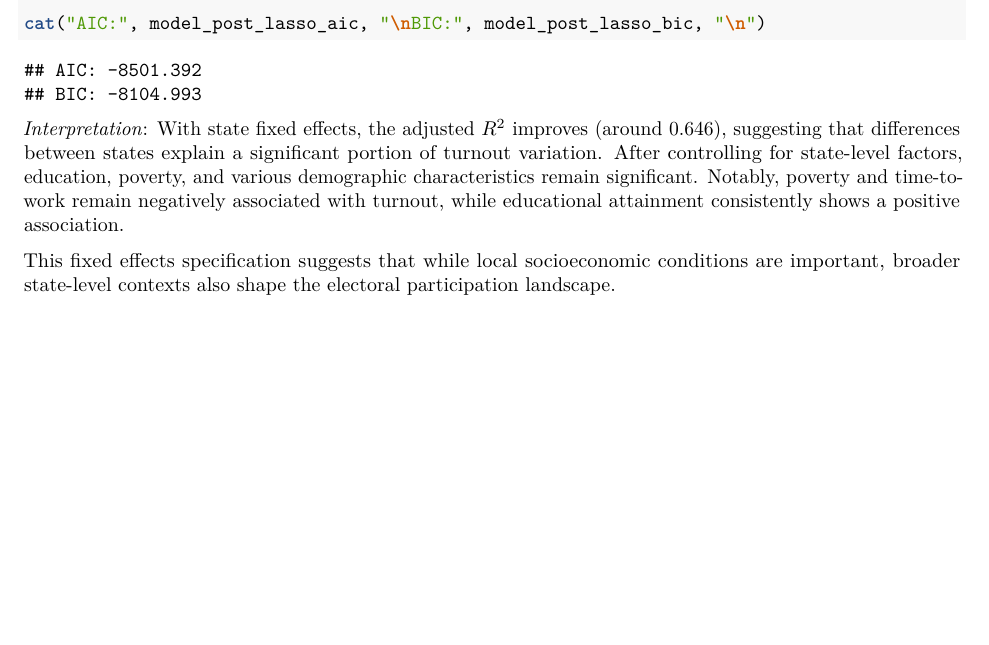
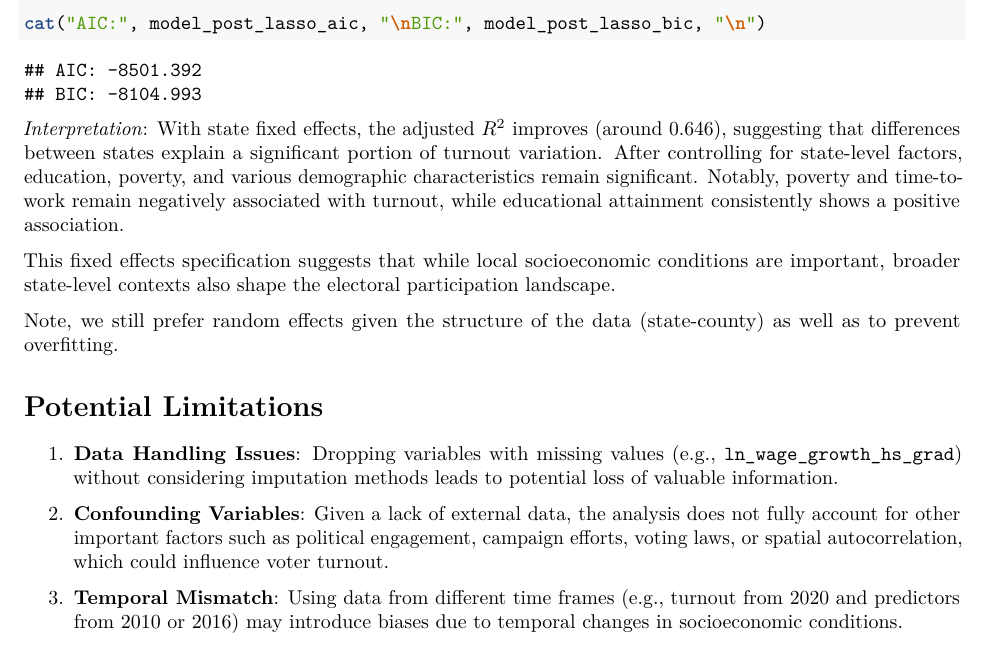
Before and after one commit to henrywu2/stat-139-final, an R Markdown document (finalPaper/finalPaper.Rmd): part of page 17 of 17, cut so that both start at the same text, the shorter picture padded with empty space. Rendered offline with R 4.5, knitr and Pandoc, then LaTeX, with nearby package versions.

Commit message:
Update finalPaper.Rmd

```diff
--- a/finalPaper/finalPaper.Rmd
+++ b/finalPaper/finalPaper.Rmd
@@ -313,3 +313,14 @@ cat("AIC:", model_post_lasso_aic, "\nBIC:", model_post_lasso_bic, "\n")
 With state fixed effects, the adjusted $R^2$ improves (around 0.646), suggesting that differences between states explain a significant portion of turnout variation. After controlling for state-level factors, education, poverty, and various demographic characteristics remain significant. Notably, poverty and time-to-work remain negatively associated with turnout, while educational attainment consistently shows a positive association.
 
 This fixed effects specification suggests that while local socioeconomic conditions are important, broader state-level contexts also shape the electoral participation landscape.
+
+Note, we still prefer random effects given the structure of the data (state-county) as well as to prevent overfitting.
+
+
+# Potential Limitations
+
+1. **Data Handling Issues**: Dropping variables with missing values (e.g., `ln_wage_growth_hs_grad`) without considering imputation methods leads to potential loss of valuable information.
+
+2. **Confounding Variables**: Given a lack of external data, the analysis does not fully account for other important factors such as political engagement, campaign efforts, voting laws, or spatial autocorrelation, which could influence voter turnout.
+
+3. **Temporal Mismatch**: Using data from different time frames (e.g., turnout from 2020 and predictors from 2010 or 2016) may introduce biases due to temporal changes in socioeconomic conditions.
```
